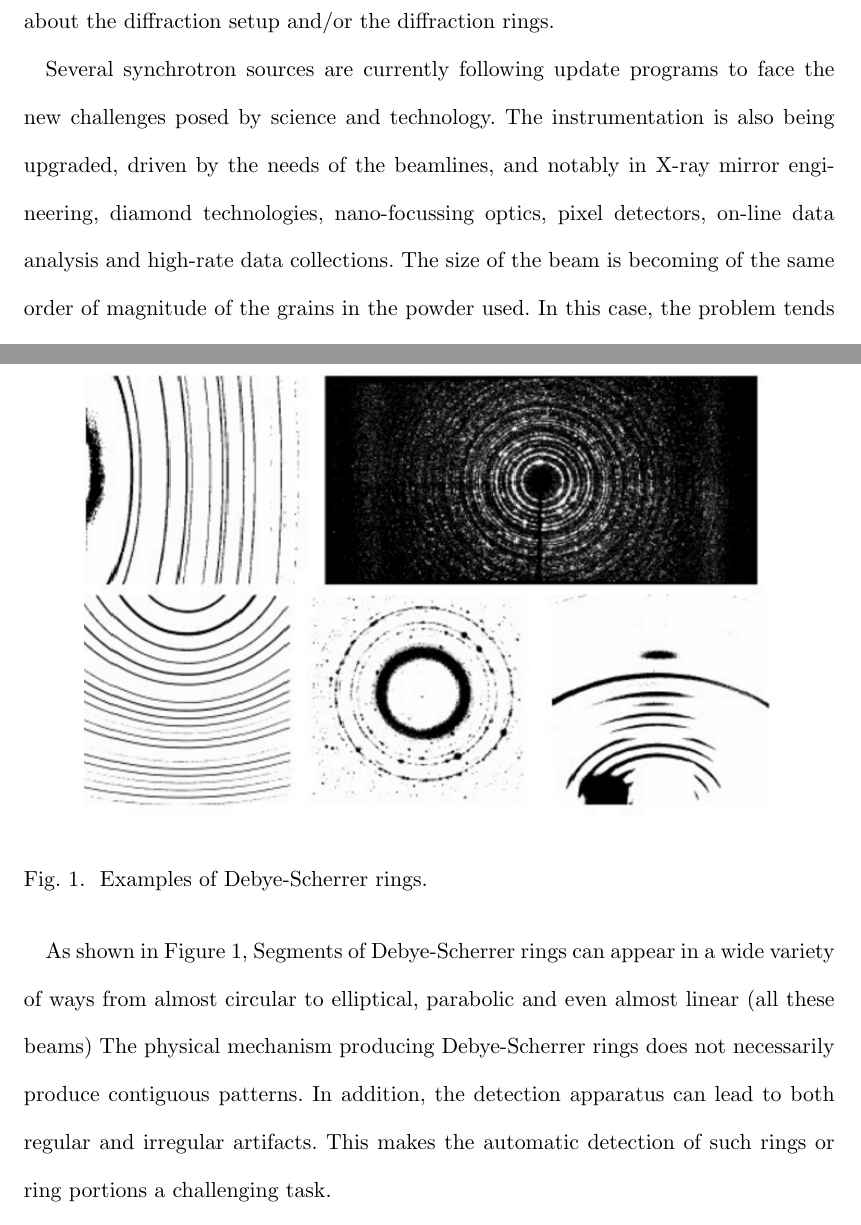
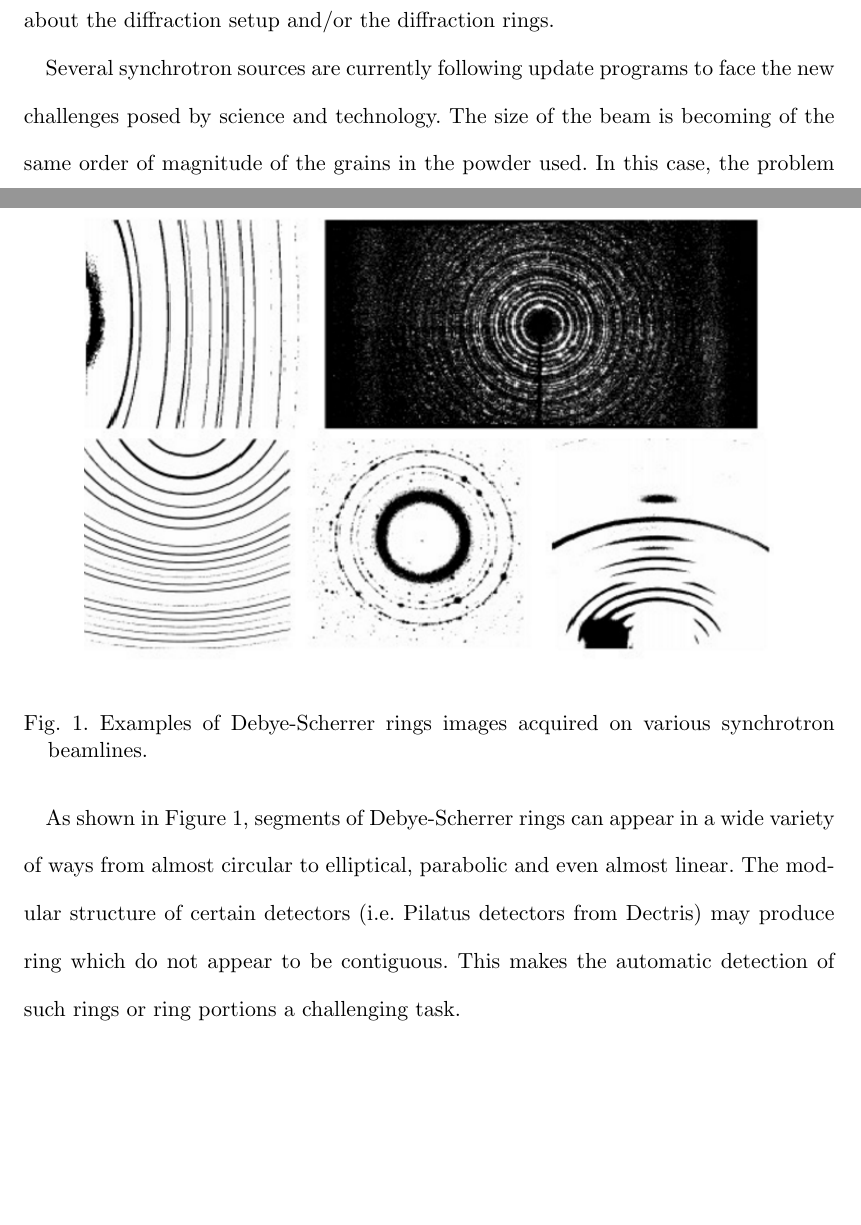
Before and after one commit to kif/ring_publi, a LaTeX thesis (ring_publi.tex): two parts of pages 3 and 5 of 30, joined at a grey line, cut so that both start at the same text, the shorter picture padded with empty space. Compiled offline with pdfLaTeX.

Commit message:
few corrections

```diff
--- a/ring_publi.tex
+++ b/ring_publi.tex
@@ -188,9 +189,9 @@ setup and/or the diffraction rings.
 
 Several synchrotron sources are currently following update programs to face the
 new challenges posed by science and technology.
-The instrumentation is also being upgraded, driven by the needs of the beamlines,
-and notably in X-ray mirror engineering, diamond technologies, nano-focussing
-optics, pixel detectors, on-line data analysis and high-rate data collections.
+% The instrumentation is also being upgraded, driven by the needs of the beamlines,
+% and notably in X-ray mirror engineering, diamond technologies, nano-focussing
+% optics, pixel detectors, on-line data analysis and high-rate data collections.
 The size of the beam is becoming of the same order of magnitude of the grains in
 the powder used.
 In this case, the problem tends to become that of diffraction from single
@@ -245,16 +246,18 @@ Our algorithm can be used to automate this process.
 \includegraphics[width=.85\linewidth]{Figures/dsrs_example.png}
 
 \label{fig:examples}
-\caption{
-Examples of \dsrs{}.}
+\caption{Examples of \dsrs{} images acquired on various synchrotron beamlines.}
 \end{figure}
 
-As shown in Figure \ref{fig:examples}, Segments of Debye-Scherrer rings can
+As shown in Figure \ref{fig:examples}, segments of Debye-Scherrer rings can
 appear in a wide variety of ways from almost circular to elliptical, parabolic
-and even almost linear (all these beams) The physical mechanism producing
-{\dsrs} does not necessarily produce contiguous patterns.
-In addition, the detection apparatus can lead to both regular and irregular artifacts.
-This makes the automatic detection of such rings or ring portions a challenging task.
+and even almost linear.
+The modular structure of certain detectors (i.e. Pilatus detectors from Dectris)
+may produce ring which do not appear to be contiguous.
+% In addition, the detection apparatus can lead to both regular and irregular
+% artifacts.
+This makes the automatic detection of such rings or ring portions a challenging
+task.
 
 Considerable research exists on the ellipse fitting problem when points
 representing an ellipse are provided \textit{a priori}
```
Also changed, not shown: ring_publi.tex (19 more changed lines).
